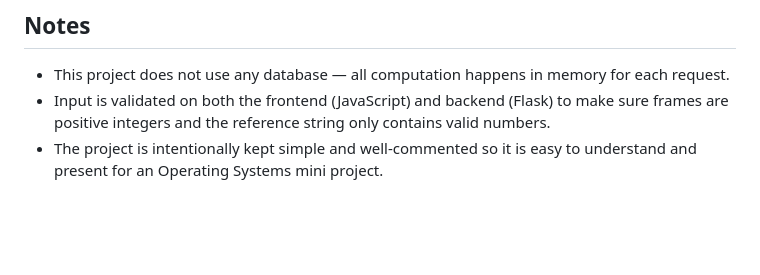
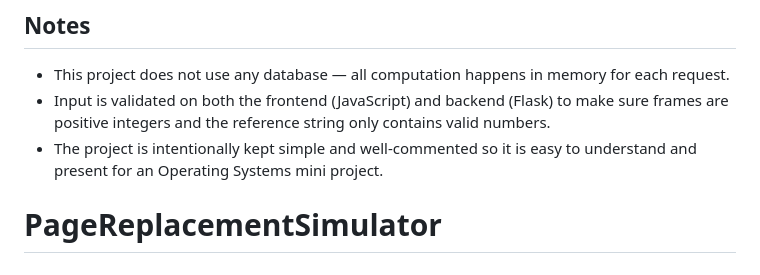
Before and after one commit to Shreyanshtiwarii/Page-Replacement-Simulator, a Markdown page: README.md, the part around the change. Drawn GitHub-style; blank space fills up the shorter version.

```diff
--- a/README.md
+++ b/README.md
@@ -168,3 +168,4 @@ The project already includes a `Procfile` (`web: gunicorn app:app`) and `gunicor
   contains valid numbers.
 - The project is intentionally kept simple and well-commented so it is
   easy to understand and present for an Operating Systems mini project.
+# PageReplacementSimulator
```
